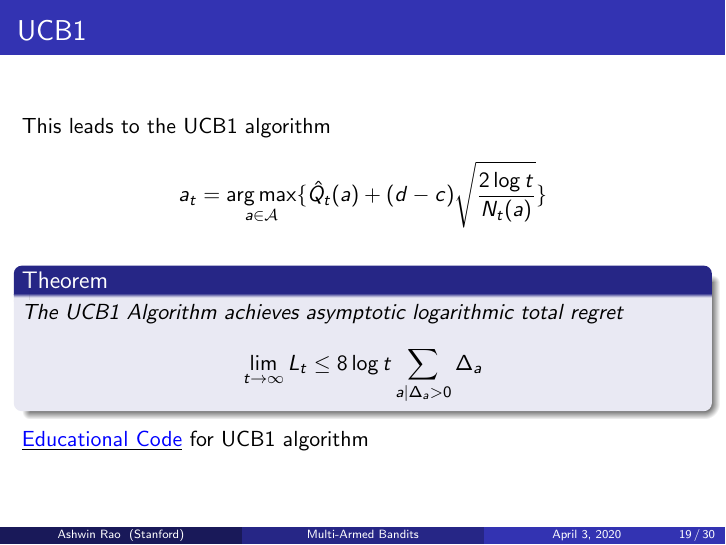
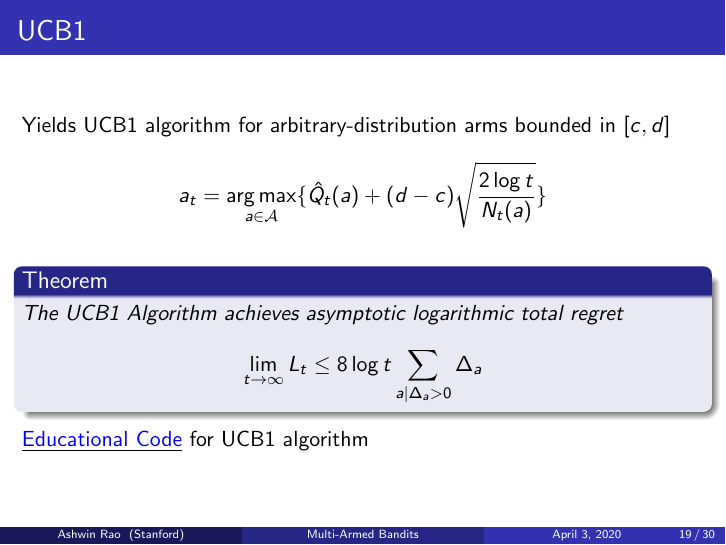
Before and after one commit to coverdrive/technical-documents, LaTeX slides (finance/cme241/MultiArmedBandits.tex): page 19 of 30. Compiled offline with pdfLaTeX.

```diff
--- a/finance/cme241/MultiArmedBandits.tex
+++ b/finance/cme241/MultiArmedBandits.tex
@@ -381,7 +381,7 @@
 \begin{frame}
 \frametitle{UCB1}
 \pause
-This leads to the UCB1 algorithm
+Yields UCB1 algorithm for arbitrary-distribution arms bounded in $[c,d]$
 $$a_t = \argmax_{a\in \mathcal{A}} \{ \hat{Q}_t(a) + (d-c)\sqrt{\frac {2 \log t} {N_t(a)}} \}$$
 \begin{theorem}
 The UCB1 Algorithm achieves asymptotic logarithmic total regret
```
Also changed, not shown: finance/cme241/MultiArmedBandits.pdf.
